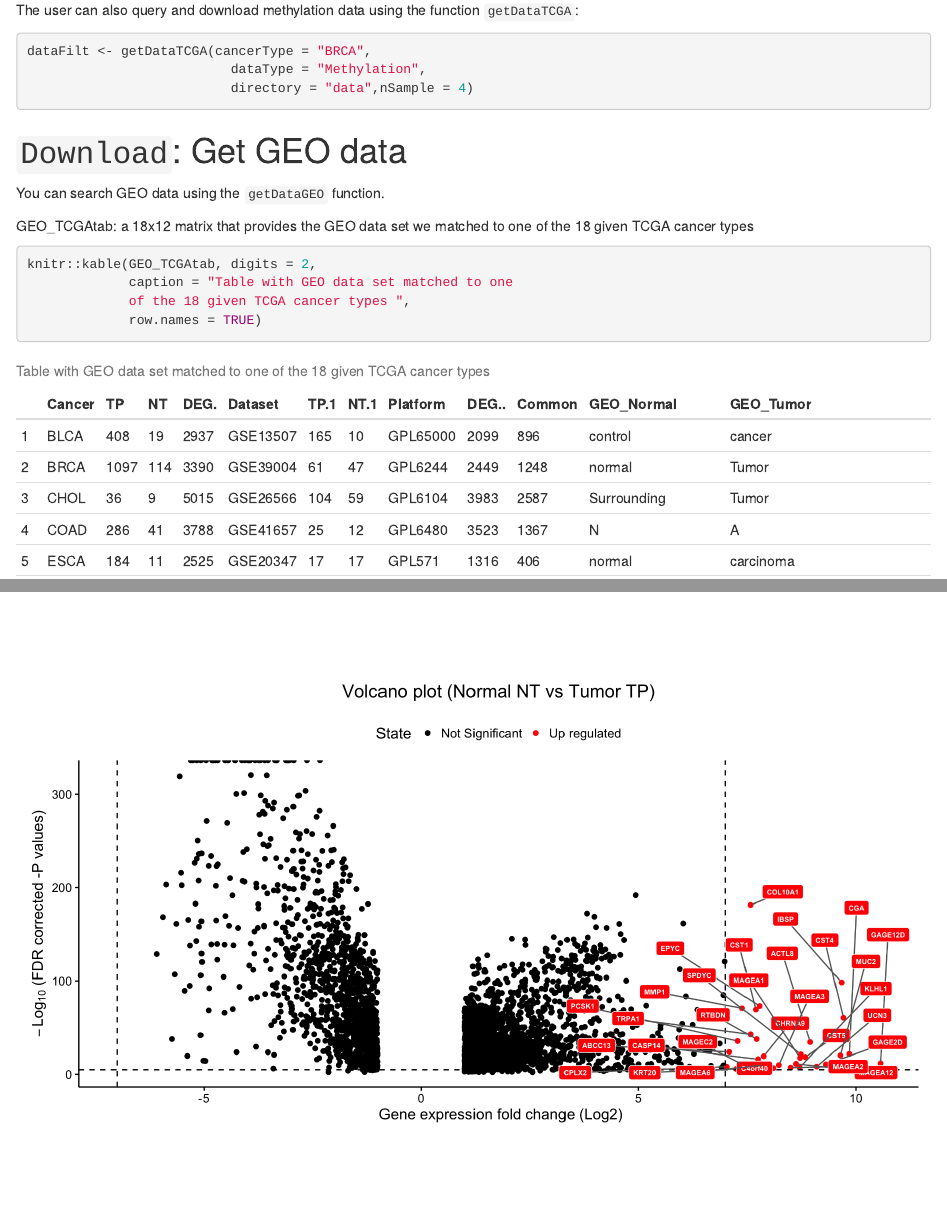
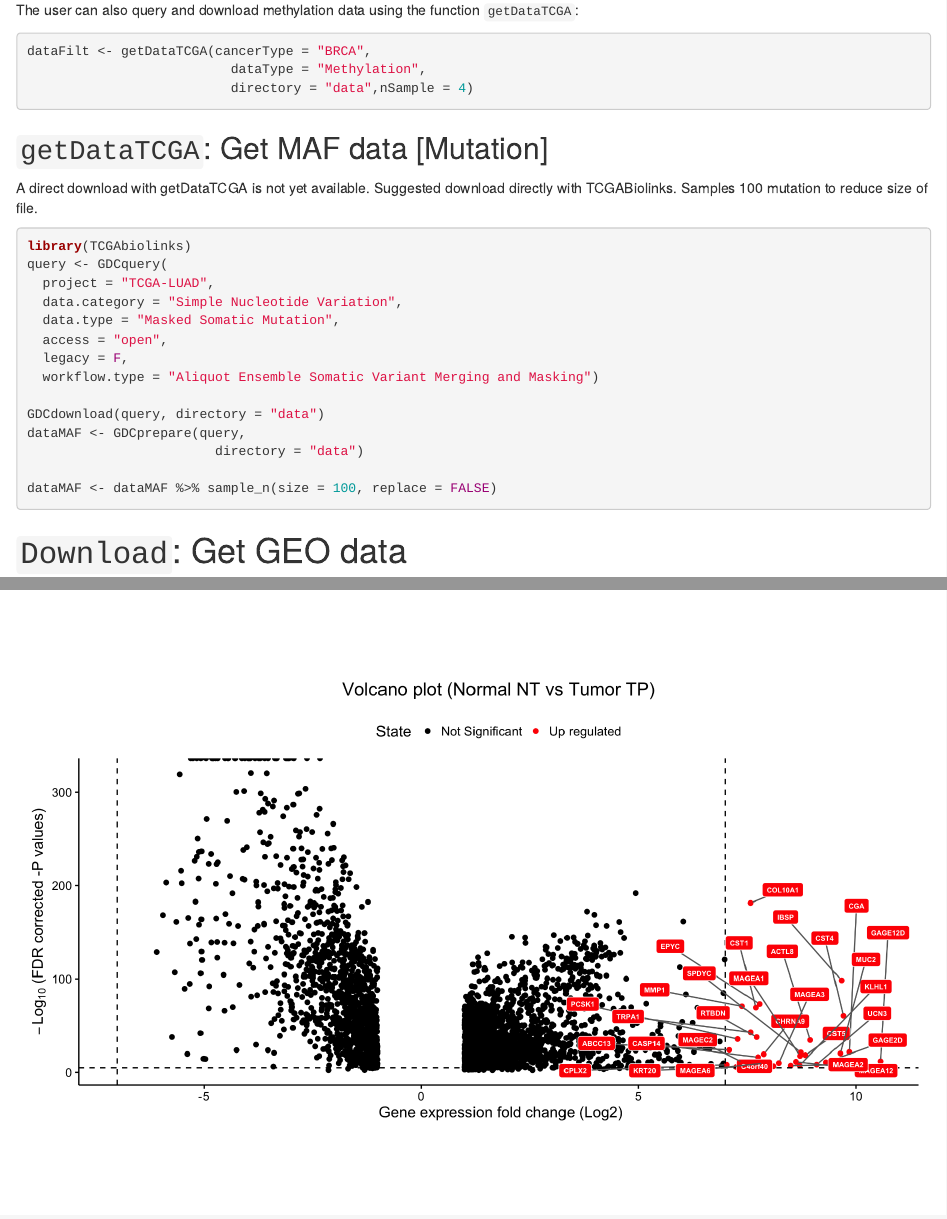
Before and after one commit to ELELAB/Moonlight2R, an R Markdown document (vignettes/Moonlight.Rmd): the page in a window 1100 px wide, from 2670 px down, and a second part further down, joined at a grey line. Rendered offline with R 4.5, knitr and Pandoc, with nearby package versions; some code elsewhere in the file could not run offline.

Commit message:
dataMAF created, and vignette updated with MAF download

````diff
--- a/vignettes/Moonlight.Rmd
+++ b/vignettes/Moonlight.Rmd
@@ -458,6 +458,27 @@ dataFilt <- getDataTCGA(cancerType = "BRCA",
                           directory = "data",nSample = 4)
 ```
 
+## `getDataTCGA`: Get MAF data [Mutation]
+A direct download with getDataTCGA is not yet available. Suggested download directly with TCGABiolinks.
+Samples 100 mutation to reduce size of file.
+
+```{r, eval = FALSE}
+library(TCGAbiolinks)
+query <- GDCquery(
+  project = "TCGA-LUAD",
+  data.category = "Simple Nucleotide Variation",
+  data.type = "Masked Somatic Mutation",
+  access = "open",
+  legacy = F,
+  workflow.type = "Aliquot Ensemble Somatic Variant Merging and Masking")
+
+GDCdownload(query, directory = "data")
+dataMAF <- GDCprepare(query,
+                        directory = "data")
+
+dataMAF <- dataMAF %>% sample_n(size = 100, replace = FALSE)
+```
+
 
 # `Download`: Get GEO data
 
````
Also changed, not shown: R/Rdata.R (+14 -0 lines), vignettes/Moonlight.Rmd (10 more changed lines).
